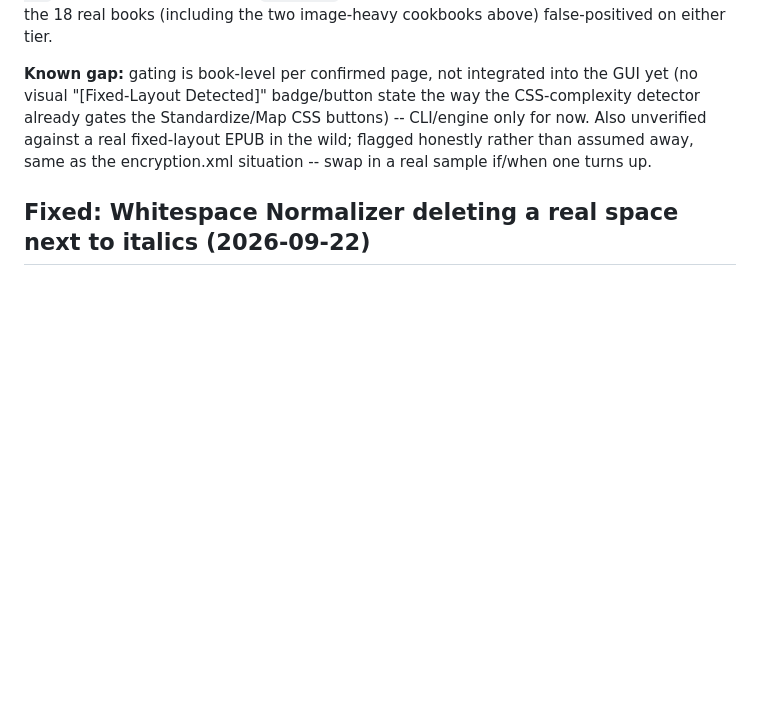
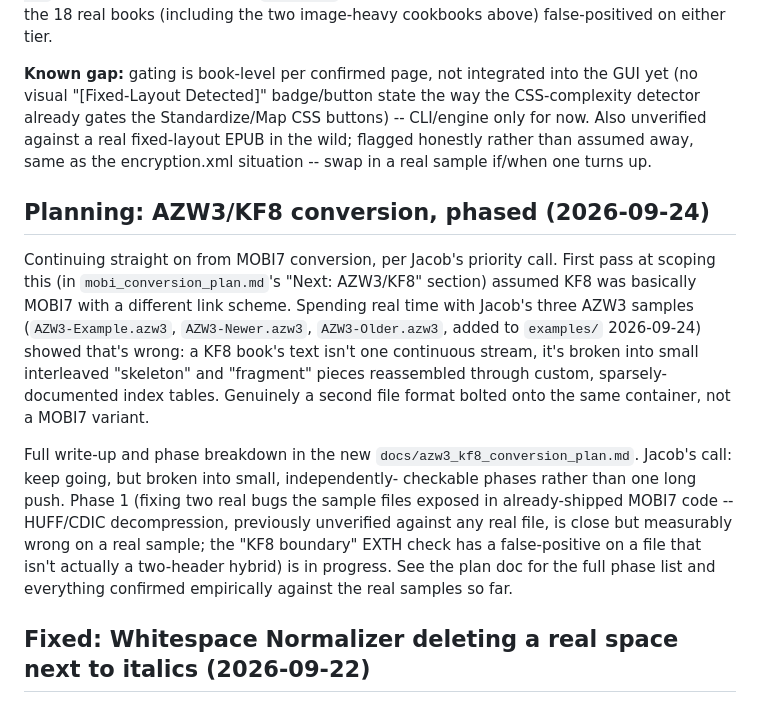
Before and after one commit to jbliley/ebook_fix, a Markdown page: docs/analysis_roadmap.md, the part around the change. Drawn GitHub-style; blank space fills up the shorter version.

Commit message:
AZW3 plan

```diff
--- a/docs/analysis_roadmap.md
+++ b/docs/analysis_roadmap.md
@@ -2073,6 +2073,30 @@ honestly rather than assumed away, same as the encryption.xml
 situation -- swap in a real sample if/when one turns up.
 
 
+## Planning: AZW3/KF8 conversion, phased (2026-09-24)
+
+Continuing straight on from MOBI7 conversion, per Jacob's priority
+call. First pass at scoping this (in `mobi_conversion_plan.md`'s
+"Next: AZW3/KF8" section) assumed KF8 was basically MOBI7 with a
+different link scheme. Spending real time with Jacob's three AZW3
+samples (`AZW3-Example.azw3`, `AZW3-Newer.azw3`, `AZW3-Older.azw3`,
+added to `examples/` 2026-09-24) showed that's wrong: a KF8 book's
+text isn't one continuous stream, it's broken into small interleaved
+"skeleton" and "fragment" pieces reassembled through custom, sparsely-
+documented index tables. Genuinely a second file format bolted onto
+the same container, not a MOBI7 variant.
+
+Full write-up and phase breakdown in the new `docs/azw3_kf8_conversion_plan.md`.
+Jacob's call: keep going, but broken into small, independently-
+checkable phases rather than one long push. Phase 1 (fixing two real
+bugs the sample files exposed in already-shipped MOBI7 code -- HUFF/CDIC
+decompression, previously unverified against any real file, is close
+but measurably wrong on a real sample; the "KF8 boundary" EXTH check
+has a false-positive on a file that isn't actually a two-header
+hybrid) is in progress. See the plan doc for the full phase list and
+everything confirmed empirically against the real samples so far.
+
+
 ## Fixed: Whitespace Normalizer deleting a real space next to italics (2026-09-22)
 
 Jacob spotted this from an actual repaired book (not a MOBI/FB2
```
Also changed, not shown: docs/azw3_kf8_conversion_plan.md (added, +68 -0 lines), docs/mobi_conversion_plan.md (+2 -0 lines).
